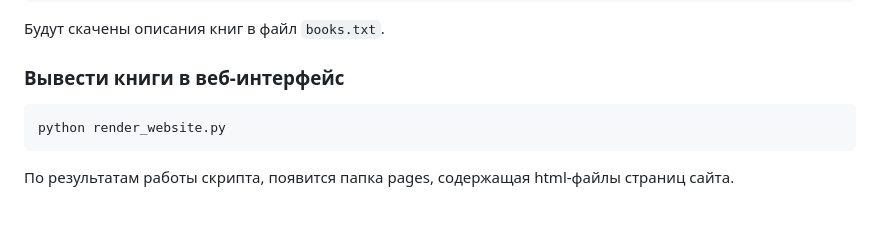
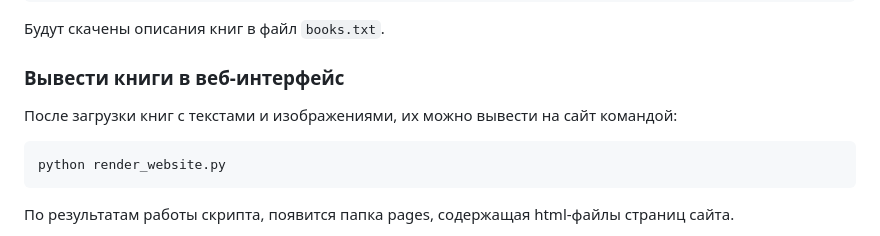
Before and after one commit to Boltasov/dvmn_library, a Markdown page: README.MD, the part around the change. Rendered like a GitHub page; blank space fills up the shorter version.

````diff
--- a/README.MD
+++ b/README.MD
@@ -53,6 +53,7 @@ python parse_tululu_category.py --start_page=1 --end_page=3 --skip_img --skip_tx
 Будут скачены описания книг в файл `books.txt`.
 
 ### Вывести книги в веб-интерфейс
+После загрузки книг с текстами и изображениями, их можно вывести на сайт командой:
 ```commandline
 python render_website.py
 ```
````
